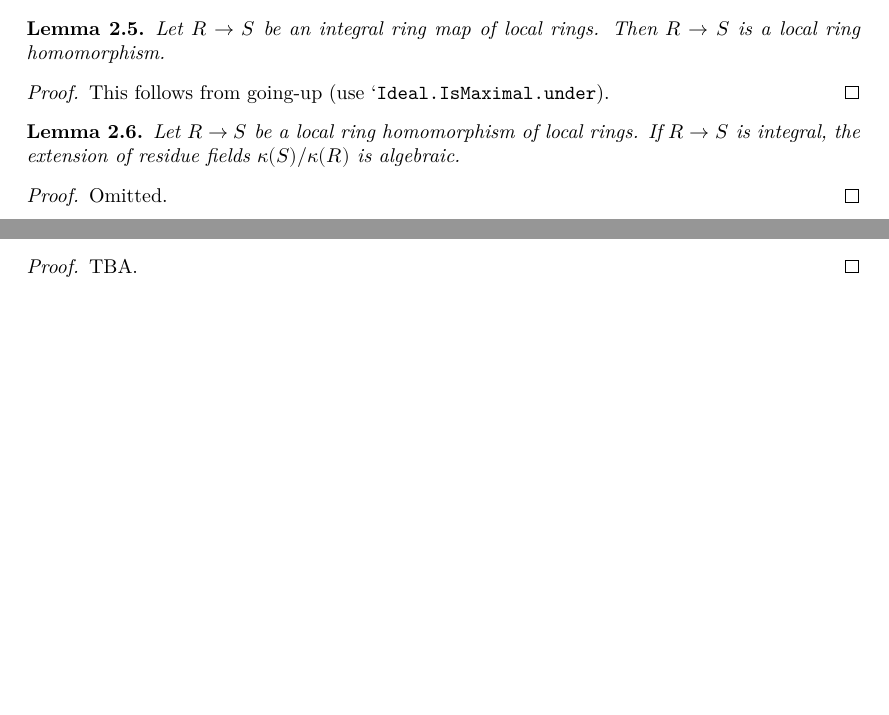
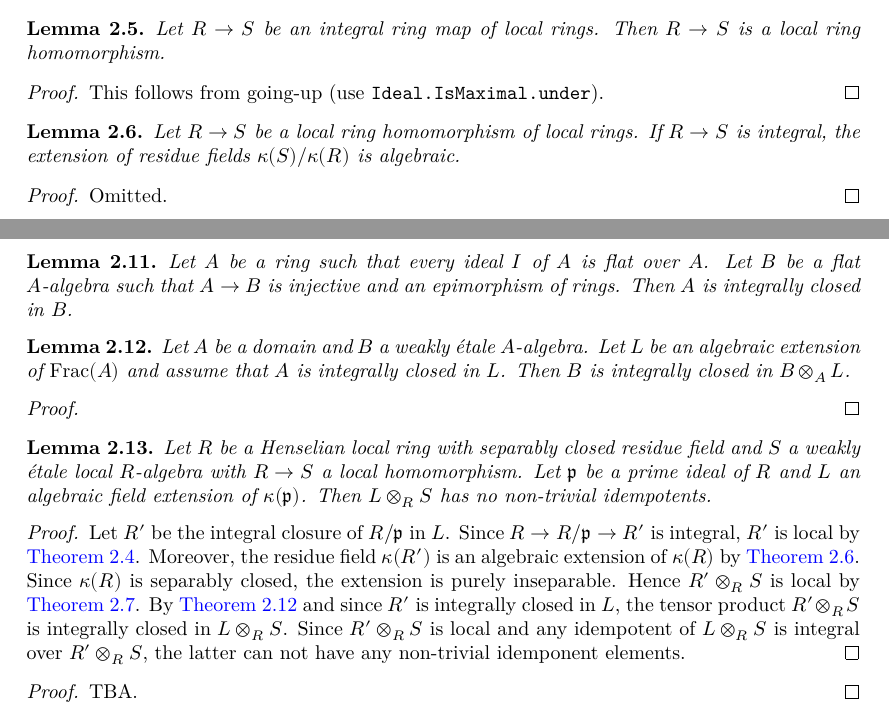
Before and after one commit to chrisflav/proetale, a LaTeX thesis (blueprint/src/print.tex, which reads blueprint/src/chapters/more-on-local-structure.tex): two parts of pages 27 and 28 of 40, joined at a grey line, cut so that both start at the same text, the shorter picture padded with empty space. Compiled offline with XeLaTeX.

Commit message:
integral closure weakly etale

```diff
--- a/blueprint/src/chapters/more-on-local-structure.tex
+++ b/blueprint/src/chapters/more-on-local-structure.tex
@@ -55,7 +58,7 @@ The proof goes via the local input \label{weakly-etale-over-sh}.
 \end{lemma}
 
 \begin{proof}
-    This follows from going-up (use `\verb`Ideal.IsMaximal.under`).
+    This follows from going-up (use \verb`Ideal.IsMaximal.under`).
 \end{proof}
 
 \begin{lemma}
@@ -116,6 +120,49 @@ define the pro-étale site of a scheme, we use the notion of weakly étale ring
     (1) If $B \otimes_A B \to B$ is flat, then $B' \otimes_{A'} B' \to B'$ is flat.
     (2) If $A \to B$ is weakly étale, then $A' to B'$ is weakly étale.
 \end{lemma}
+
+\begin{lemma}
+    Let $A$ be a ring such that every ideal $I$ of $A$ is flat over $A$. Let $B$ be a
+    flat $A$-algebra such that $A \to B$ is injective and an epimorphism of rings. Then
+    $A$ is integrally closed in $B$.
+    \label{lemma:weak-dim-integrally-closed}
+\end{lemma}
+
+\begin{lemma}
+    Let $A$ be a domain and $B$ a weakly étale $A$-algebra. Let $L$ be an algebraic extension
+    of $\mathrm{Frac}(A)$ and assume that $A$ is integrally closed in $L$.
+    Then $B$ is integrally closed
+    in $B \otimes_{A} L$.
+    \uses{def:weakly-etale-algebra}
+    \label{lemma:weakly-etale-integrally-closed}
+\end{lemma}
+
+\begin{proof}
+    \uses{lemma:weak-dim-integrally-closed}
+    % TODO
+\end{proof}
+
+\begin{lemma}
+    Let $R$ be a Henselian local ring with separably closed residue field and $S$ a weakly étale local
+    $R$-algebra with $R \to S$ a local homomorphism.
+    Let $\mathfrak{p}$ be a prime ideal of $R$ and $L$ an algebraic field
+    extension of $\kappa(\mathfrak{p})$. Then $L \otimes_{R} S$ has no non-trivial idempotents.
+    \label{lemma:weakly-etale-over-sh-aux}
+\end{lemma}
+
+\begin{proof}
+    \uses{lemma:integral-local-algebraic-residue-field, lemma:tensorprod-local-purely-inseparable, lemma:henselian-local-integral-local}
+    Let $R'$ be the integral closure of $R / \mathfrak{p}$ in $L$. Since $R \to R / \mathfrak{p} \to R'$
+    is integral, $R'$ is local by \Cref{lemma:henselian-local-integral-local}. Moreover,
+    the residue field $\kappa(R')$ is an algebraic extension of $\kappa(R)$
+    by \Cref{lemma:integral-local-algebraic-residue-field}. Since $\kappa(R)$ is
+    separably closed, the extension is purely inseparable. Hence
+    $R' \otimes_{R} S$ is local by \Cref{lemma:tensorprod-local-purely-inseparable}. By
+    \Cref{lemma:weakly-etale-integrally-closed} and since $R'$ is integrally closed in $L$,
+    the tensor product $R' \otimes_{R} S$ is integrally closed in $L \otimes_{R} S$.
+    Since $R' \otimes_{R} S$ is local and any idempotent of $L \otimes_{R} S$ is integral over
+    $R' \otimes_{R} S$, the latter can not have any non-trivial idemponent elements.
+\end{proof}
 
 \begin{proof}
     TBA.
```
Also changed, not shown: blueprint/src/chapters/more-on-local-structure.tex (6 more changed lines).
